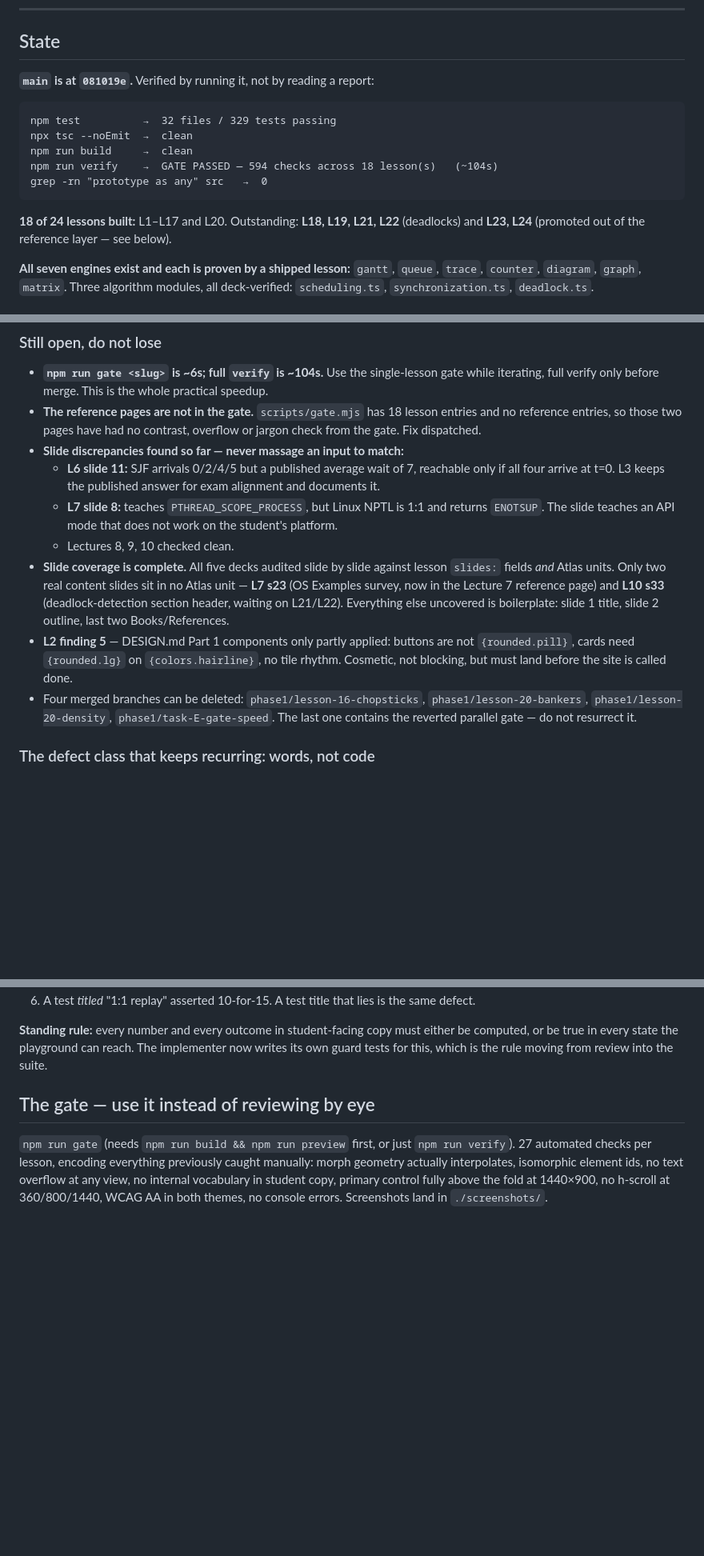
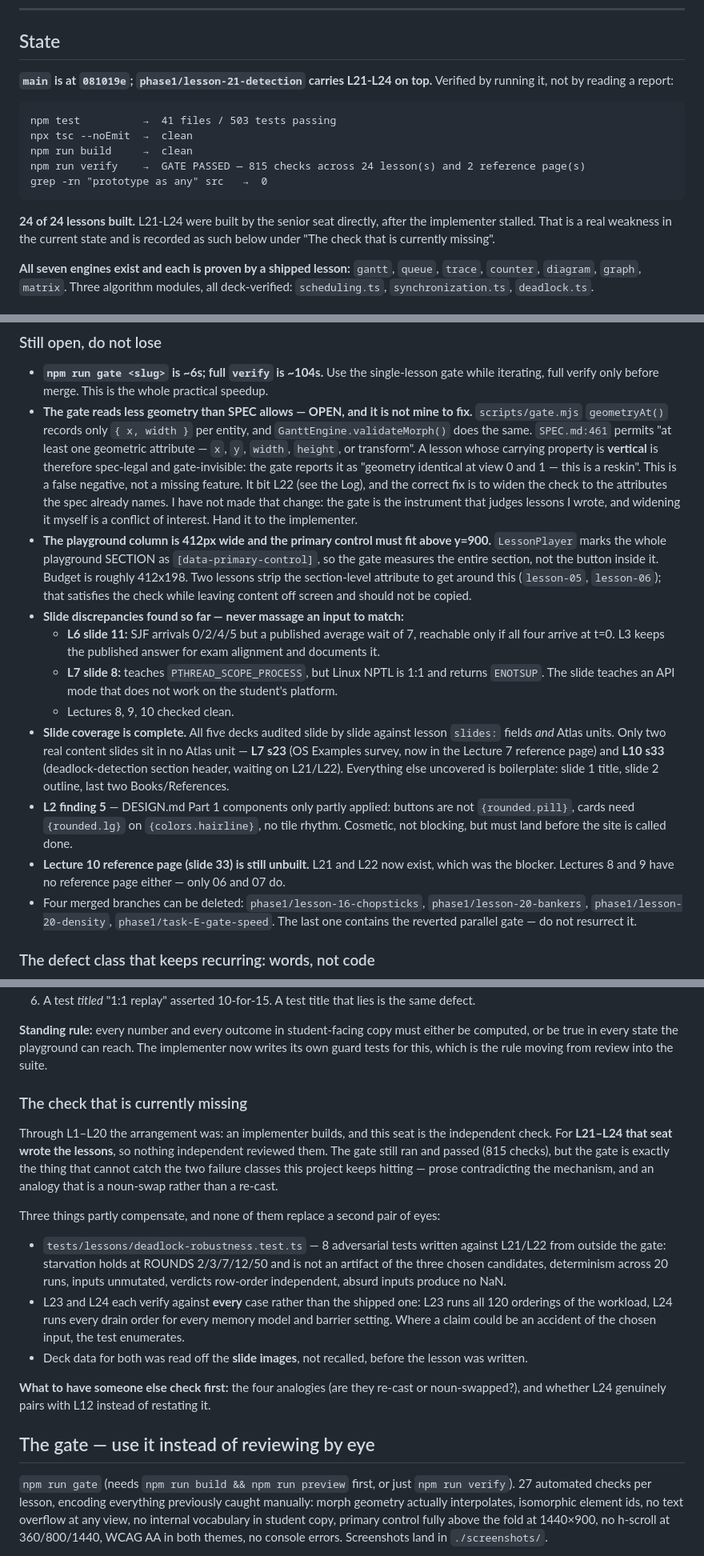
Before and after one commit to Nidan73/OS, a Markdown page: CONTEXT.md, 3 parts joined by grey strips. Shown at 80% size. GitHub-like rendering; blank space fills up the shorter version.

````diff
--- a/CONTEXT.md
+++ b/CONTEXT.md
@@ -144,18 +144,20 @@ Checked 2026-09-09. Re-verify only if something depends on a change.
 
 ## State
 
-**`main` is at `081019e`.** Verified by running it, not by reading a report:
+**`main` is at `081019e`; `phase1/lesson-21-detection` carries L21-L24 on top.** Verified by
+running it, not by reading a report:
 
 ```
-npm test          →  32 files / 329 tests passing
+npm test          →  41 files / 503 tests passing
 npx tsc --noEmit  →  clean
 npm run build     →  clean
-npm run verify    →  GATE PASSED — 594 checks across 18 lesson(s)   (~104s)
+npm run verify    →  GATE PASSED — 815 checks across 24 lesson(s) and 2 reference page(s)
 grep -rn "prototype as any" src   →  0
 ```
 
-**18 of 24 lessons built:** L1–L17 and L20. Outstanding: **L18, L19, L21, L22** (deadlocks)
-and **L23, L24** (promoted out of the reference layer — see below).
+**24 of 24 lessons built.** L21-L24 were built by the senior seat directly, after the
+implementer stalled. That is a real weakness in the current state and is recorded as such
+below under "The check that is currently missing".
 
 **All seven engines exist and each is proven by a shipped lesson:** `gantt`, `queue`, `trace`,
 `counter`, `diagram`, `graph`, `matrix`. Three algorithm modules, all deck-verified:
@@ -222,9 +224,21 @@ that caused a 50-minute hang with zero files written. All three widened to famil
 
 - **`npm run gate <slug>` is ~6s; full `verify` is ~104s.** Use the single-lesson gate while
   iterating, full verify only before merge. This is the whole practical speedup.
-- **The reference pages are not in the gate.** `scripts/gate.mjs` has 18 lesson entries and no
-  reference entries, so those two pages have had no contrast, overflow or jargon check from the
-  gate. Fix dispatched.
+- **The gate reads less geometry than SPEC allows — OPEN, and it is not mine to fix.**
+  `scripts/gate.mjs` `geometryAt()` records only `{ x, width }` per entity, and
+  `GanttEngine.validateMorph()` does the same. `SPEC.md:461` permits "at least one geometric
+  attribute — `x`, `y`, `width`, `height`, or transform". A lesson whose carrying property is
+  **vertical** is therefore spec-legal and gate-invisible: the gate reports it as
+  "geometry identical at view 0 and 1 — this is a reskin". This is a false negative, not a
+  missing feature. It bit L22 (see the Log), and the correct fix is to widen the check to the
+  attributes the spec already names. I have not made that change: the gate is the instrument
+  that judges lessons I wrote, and widening it myself is a conflict of interest. Hand it to the
+  implementer.
+- **The playground column is 412px wide and the primary control must fit above y=900.**
+  `LessonPlayer` marks the whole playground SECTION as `[data-primary-control]`, so the gate
+  measures the entire section, not the button inside it. Budget is roughly 412x198. Two
+  lessons strip the section-level attribute to get around this (`lesson-05`, `lesson-06`);
+  that satisfies the check while leaving content off screen and should not be copied.
 - **Slide discrepancies found so far — never massage an input to match:**
   - **L6 slide 11:** SJF arrivals 0/2/4/5 but a published average wait of 7, reachable only if
     all four arrive at t=0. L3 keeps the published answer for exam alignment and documents it.
@@ -239,6 +253,8 @@ that caused a 50-minute hang with zero files written. All three widened to famil
 - **L2 finding 5** — DESIGN.md Part 1 components only partly applied: buttons are not
   `{rounded.pill}`, cards need `{rounded.lg}` on `{colors.hairline}`, no tile rhythm.
   Cosmetic, not blocking, but must land before the site is called done.
+- **Lecture 10 reference page (slide 33) is still unbuilt.** L21 and L22 now exist, which was
+  the blocker. Lectures 8 and 9 have no reference page either — only 06 and 07 do.
 - Four merged branches can be deleted: `phase1/lesson-16-chopsticks`,
   `phase1/lesson-20-bankers`, `phase1/lesson-20-density`, `phase1/task-E-gate-speed`. The last
   one contains the reverted parallel gate — do not resurrect it.
@@ -262,6 +278,29 @@ contradicting the computed mechanism:
 **Standing rule:** every number and every outcome in student-facing copy must either be
 computed, or be true in every state the playground can reach. The implementer now writes its
 own guard tests for this, which is the rule moving from review into the suite.
+
+### The check that is currently missing
+
+Through L1–L20 the arrangement was: an implementer builds, and this seat is the independent
+check. For **L21–L24 that seat wrote the lessons**, so nothing independent reviewed them. The
+gate still ran and passed (815 checks), but the gate is exactly the thing that cannot catch the
+two failure classes this project keeps hitting — prose contradicting the mechanism, and an
+analogy that is a noun-swap rather than a re-cast.
+
+Three things partly compensate, and none of them replace a second pair of eyes:
+
+- `tests/lessons/deadlock-robustness.test.ts` — 8 adversarial tests written against L21/L22
+  from outside the gate: starvation holds at ROUNDS 2/3/7/12/50 and is not an artifact of the
+  three chosen candidates, determinism across 20 runs, inputs unmutated, verdicts row-order
+  independent, absurd inputs produce no NaN.
+- L23 and L24 each verify against **every** case rather than the shipped one: L23 runs all 120
+  orderings of the workload, L24 runs every drain order for every memory model and barrier
+  setting. Where a claim could be an accident of the chosen input, the test enumerates.
+- Deck data for both was read off the **slide images**, not recalled, before the lesson was
+  written.
+
+**What to have someone else check first:** the four analogies (are they re-cast or
+noun-swapped?), and whether L24 genuinely pairs with L12 instead of restating it.
 
 ## The gate — use it instead of reviewing by eye
 
````
Also changed, not shown: other parts of CONTEXT.md (+19 -0 lines), HANDOFF.md (+35 -18 lines), LESSONS.md (+5 -1 lines).
